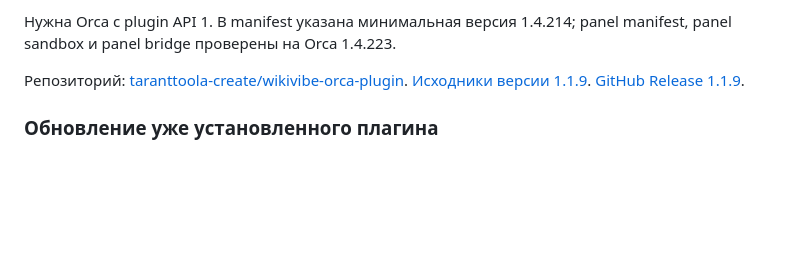
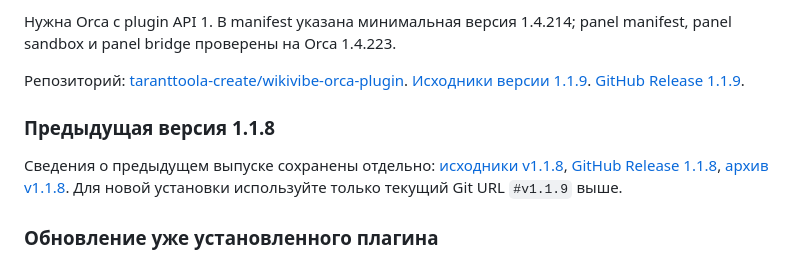
Before and after one commit to taranttoola-create/wikivibe-orca-plugin, a Markdown page: README.md, the part around the change. Drawn GitHub-style; blank space fills up the shorter version.

Commit message:
docs: preserve previous 1.1.8 release links

```diff
--- a/README.md
+++ b/README.md
@@ -54,6 +54,10 @@ https://github.com/taranttoola-create/wikivibe-orca-plugin.git#v1.1.9
 Нужна Orca с plugin API 1. В manifest указана минимальная версия 1.4.214; panel manifest, panel sandbox и panel bridge проверены на Orca 1.4.223.
 
 Репозиторий: [taranttoola-create/wikivibe-orca-plugin](https://github.com/taranttoola-create/wikivibe-orca-plugin). [Исходники версии 1.1.9](https://github.com/taranttoola-create/wikivibe-orca-plugin/tree/v1.1.9). [GitHub Release 1.1.9](https://github.com/taranttoola-create/wikivibe-orca-plugin/releases/tag/v1.1.9).
+
+### Предыдущая версия 1.1.8
+
+Сведения о предыдущем выпуске сохранены отдельно: [исходники v1.1.8](https://github.com/taranttoola-create/wikivibe-orca-plugin/tree/v1.1.8), [GitHub Release 1.1.8](https://github.com/taranttoola-create/wikivibe-orca-plugin/releases/tag/v1.1.8), [архив v1.1.8](https://github.com/taranttoola-create/wikivibe-orca-plugin/releases/download/v1.1.8/wikivibe.gateway-1.1.8.tar.gz). Для новой установки используйте только текущий Git URL `#v1.1.9` выше.
 
 ### Обновление уже установленного плагина
 
```
